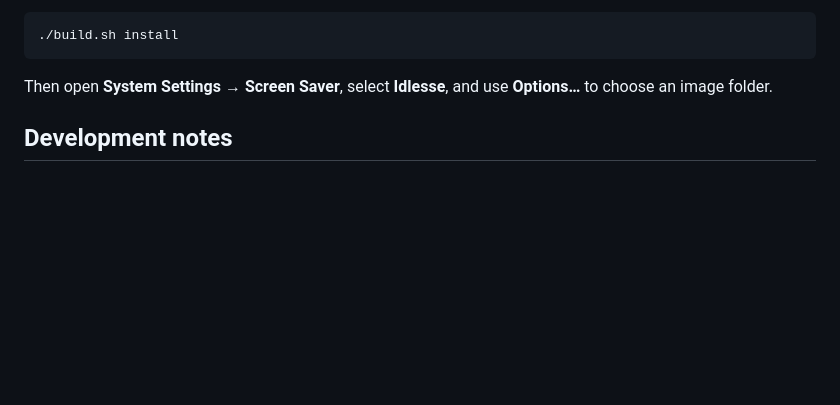
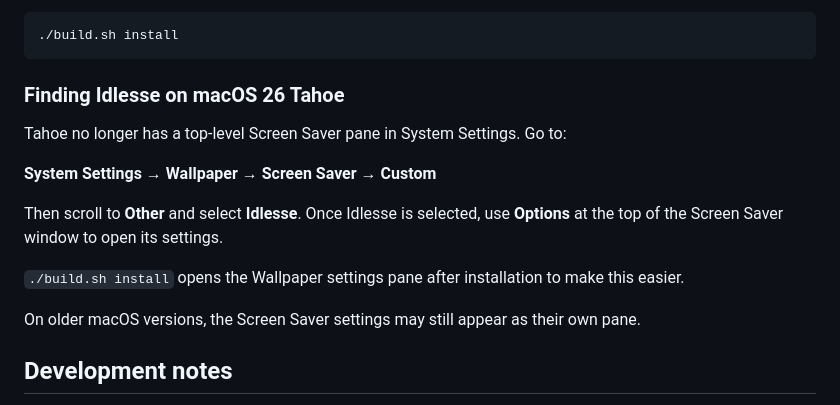
Before and after one commit to teamleaderleo/idlesse, a Markdown page: README.md, the part around the change. GitHub-like rendering; blank space fills up the shorter version.

Commit message:
Document Tahoe screen saver location

````diff
--- a/README.md
+++ b/README.md
@@ -54,7 +54,17 @@ Install the saver for the current user:
 ./build.sh install
 ```
 
-Then open **System Settings → Screen Saver**, select **Idlesse**, and use **Options…** to choose an image folder.
+### Finding Idlesse on macOS 26 Tahoe
+
+Tahoe no longer has a top-level Screen Saver pane in System Settings. Go to:
+
+**System Settings → Wallpaper → Screen Saver → Custom**
+
+Then scroll to **Other** and select **Idlesse**. Once Idlesse is selected, use **Options** at the top of the Screen Saver window to open its settings.
+
+`./build.sh install` opens the Wallpaper settings pane after installation to make this easier.
+
+On older macOS versions, the Screen Saver settings may still appear as their own pane.
 
 ## Development notes
 
````
